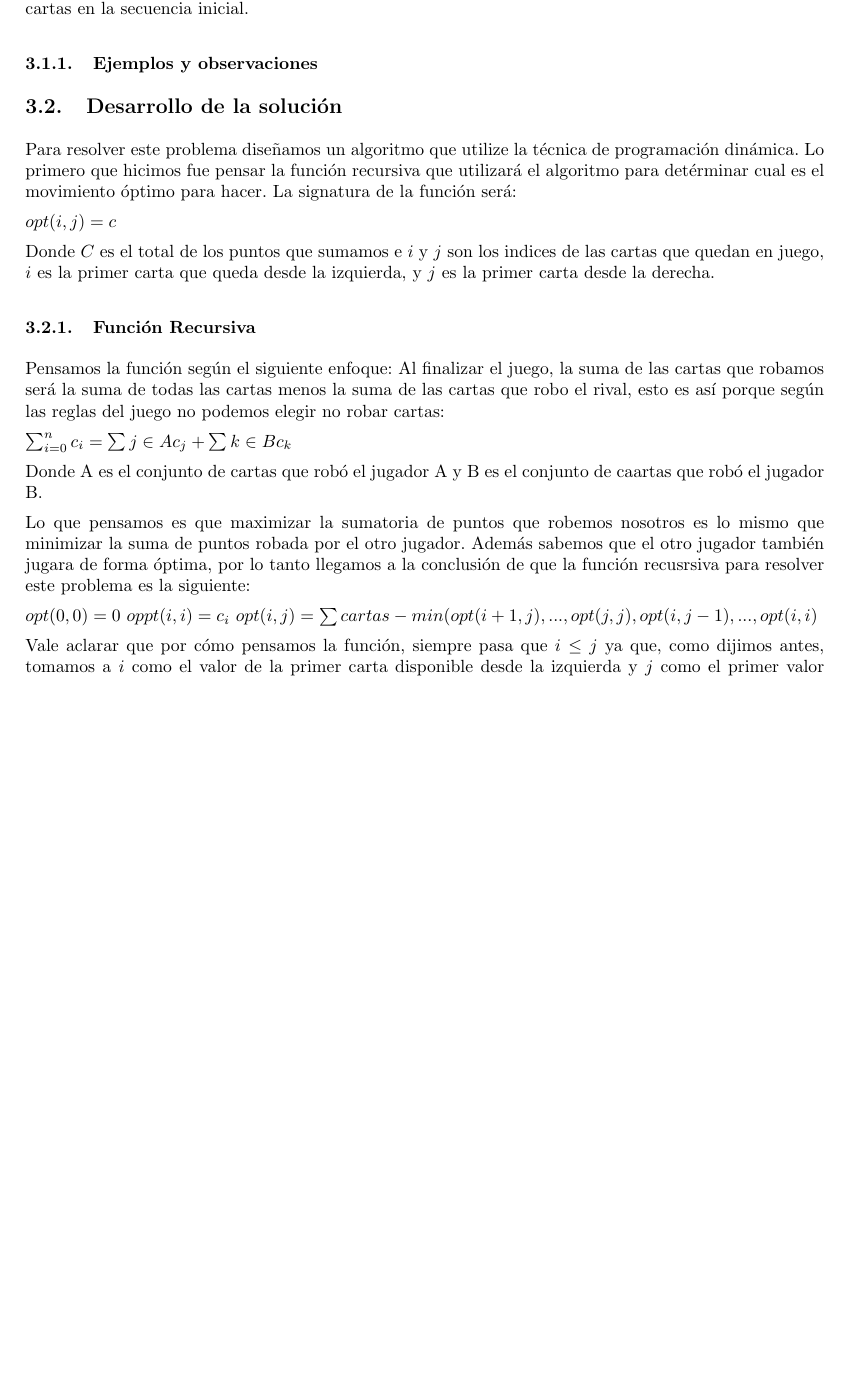
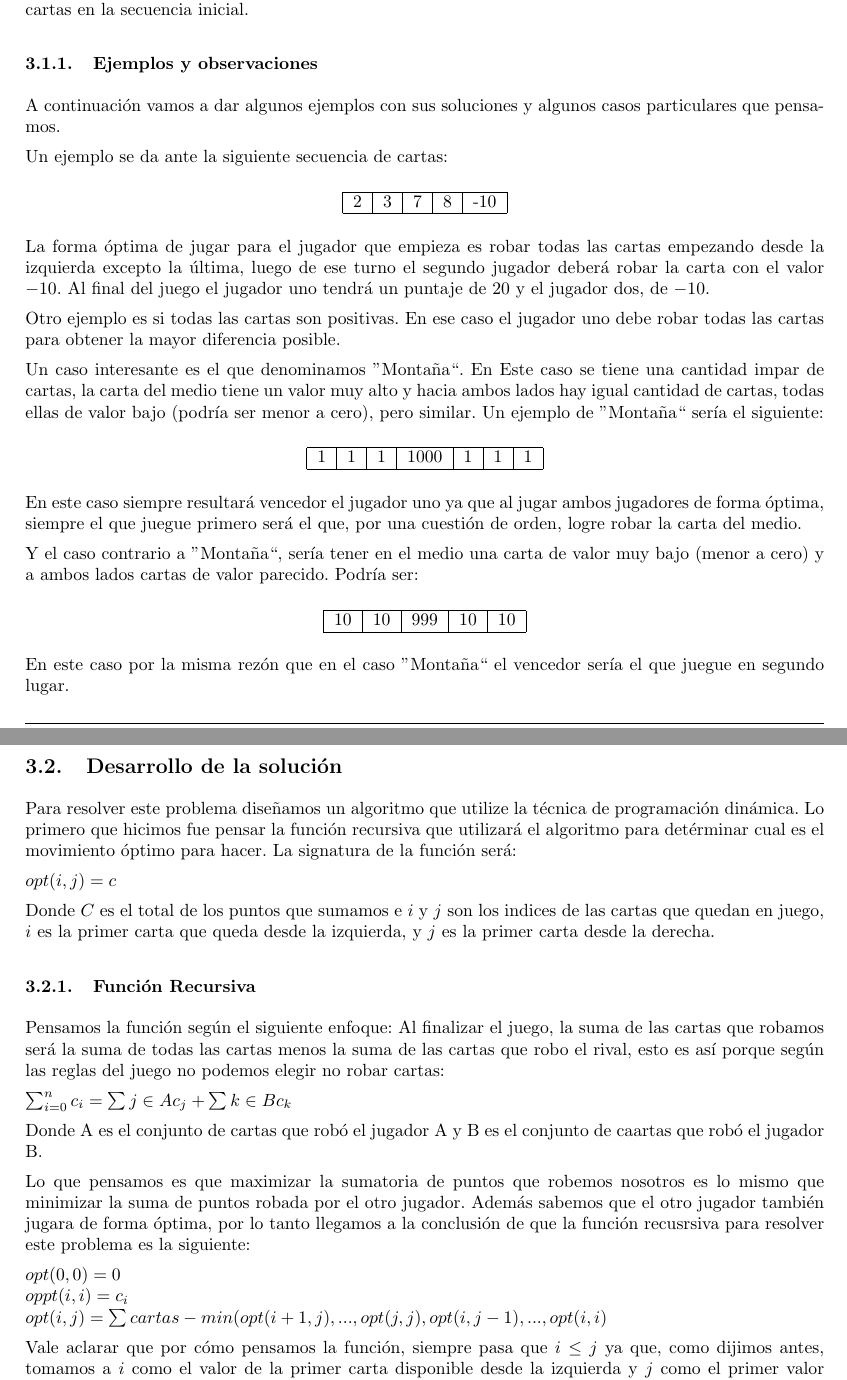
Before and after one commit to ealmansi/algo3-tp2, a LaTeX document (tex/informe.tex, which reads tex/problema1/desarrollo.tex, tex/problema1/descripcion.tex): part of page 5 of 24 before the commit and two parts of pages 5 and 6 of 25 after it, the two joined at a grey line, cut so that both start at the same text, the shorter picture padded with empty space. Compiled offline with pdfLaTeX.

Commit message:
Termine descripcion del problema 1

```diff
--- a/tex/problema1/desarrollo.tex
+++ b/tex/problema1/desarrollo.tex
@@ -14,8 +14,8 @@ Donde A es el conjunto de cartas que robó el jugador A y B es el conjunto de ca
 
 Lo que pensamos es que maximizar la sumatoria de puntos que robemos nosotros es lo mismo que minimizar la suma de puntos robada por el otro jugador. Además sabemos que el otro jugador también jugara de forma óptima, por lo tanto llegamos a la conclusión de que la función recusrsiva para resolver este problema es la siguiente:
 
-$opt(0,0) = 0$
-$oppt(i,i) = c_i$
+$opt(0,0) = 0$ \\
+$oppt(i,i) = c_i$ \\
 $opt(i,j) = \sum cartas - min(opt(i+1, j), ..., opt(j,j), opt(i, j-1), ... ,opt(i,i)$
 
 Vale aclarar que por cómo pensamos la función, siempre pasa que $i \leq j$ ya que, como dijimos antes, tomamos a $i$ como el valor de la primer carta disponible desde la izquierda y $j$ como el primer valor disponible desde la izquierda.
--- a/tex/problema1/descripcion.tex
+++ b/tex/problema1/descripcion.tex
@@ -15,3 +16,43 @@ En este problema debemos diseñar un algoritmo que juegue a este juego de manera
 El algoritmo debe tener una complejidad temporal de peor caso de $O(n^3)$ donde $n$ es la cantidad de cartas en la secuencia inicial.
 
 \subsubsection{Ejemplos y observaciones}
+
+A continuación vamos a dar algunos ejemplos con sus soluciones y algunos casos particulares que pensamos.
+
+Un ejemplo se da ante la siguiente secuencia de cartas:
+
+\begin{center}
+\begin{tabular}{|c|c|c|c|c|}
+\hline
+2 & 3 & 7 & 8 & -10 \\
+\hline
+\end{tabular}
+\end{center}
+
+La forma óptima de jugar para el jugador que empieza es robar todas las cartas empezando desde la izquierda excepto la última, luego de ese turno el segundo jugador deberá robar la carta con el valor $-10$. Al final del juego el jugador uno tendrá un puntaje de $20$ y el jugador dos, de $-10$.
+
+Otro ejemplo es si todas las cartas son positivas. En ese caso el jugador uno debe robar todas las cartas para obtener la mayor diferencia posible.
+
+Un caso interesante es el que denominamos ''Montaña``. En Este caso se tiene una cantidad impar de cartas, la carta del medio tiene un valor muy alto y hacia ambos lados hay igual cantidad de cartas, todas ellas de valor bajo (podría ser menor a cero), pero similar. Un ejemplo de ''Montaña`` sería el siguiente:
+
+\begin{center}
+\begin{tabular}{|c|c|c|c|c|c|c|}
+\hline
+1 &1 & 1 & 1000 & 1 & 1 & 1 \\
+\hline
+\end{tabular}
+\end{center}
+
+En este caso siempre resultará vencedor el jugador uno ya que al jugar ambos jugadores de forma óptima, siempre el que juegue primero será el que, por una cuestión de orden, logre robar la carta del medio.
+
+Y el caso contrario a ''Montaña``, sería tener en el medio una carta de valor muy bajo (menor a cero) y a ambos lados cartas de valor parecido. Podría ser:
+
+\begin{center}
+\begin{tabular}{|c|c|c|c|c|c|c|}
+\hline
+10 & 10 & 999 & 10 & 10 \\
+\hline
+\end{tabular}
+\end{center}
+
+En este caso por la misma rezón que en el caso ''Montaña`` el vencedor sería el que juegue en segundo lugar.
```
Also changed, not shown: tex/problema1/descripcion.tex (3 more changed lines), 1 other file.
